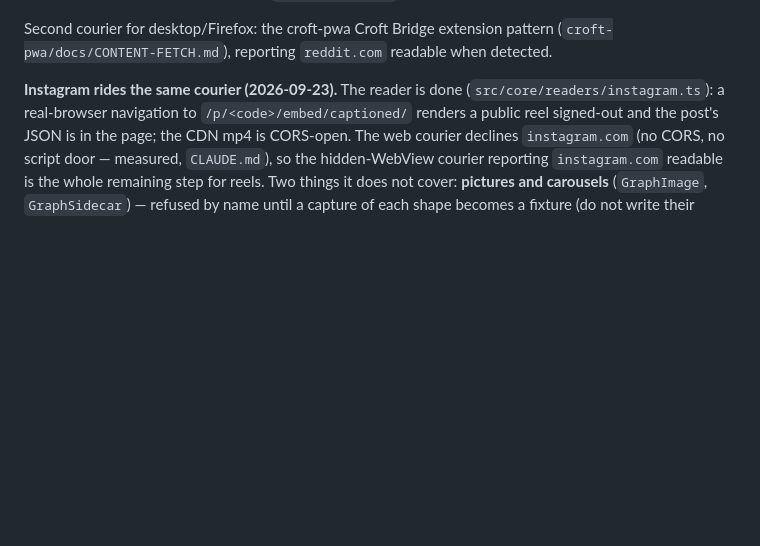
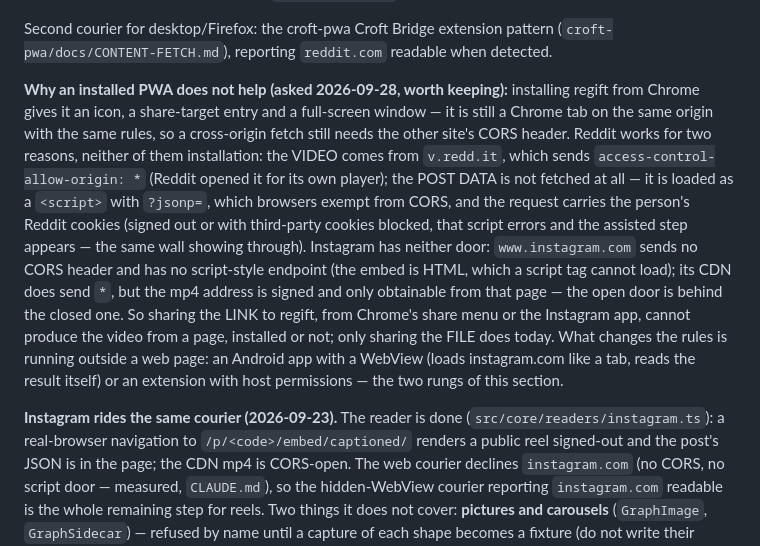
Before and after one commit to CroftCommunity/regift, a Markdown page: TODO.md, the part around the change. Rendered like a GitHub page; blank space fills up the shorter version.

Commit message:
todo: why an installed PWA does not change CORS — the Reddit doors, and why Instagram has neither
Asked 2026-09-28 after the Instagram PR: "with the PWA installed it still needs
CORS?" Recorded in §1 so the next reader does not re-derive it: installation
is an icon and a share-target entry on the same origin; Reddit works via
v.redd.it's CORS header and the JSONP script door with cookies; Instagram has
no header and no script endpoint; the courier ladder (WebView app, extension)
is what changes the rules.

Co-Authored-By: Claude Fable 5.1 <noreply@anthropic.com>
Claude-Session: accdf992-80c0-47a1-afe2-959782c61f39 (local session id; no claude.ai session URL exposed to this shell)

```diff
--- a/TODO.md
+++ b/TODO.md
@@ -22,6 +22,23 @@ unknown, and the WebView has none. Then the SEND intent-filter for share-in and
 
 Second courier for desktop/Firefox: the croft-pwa Croft Bridge extension pattern
 (`croft-pwa/docs/CONTENT-FETCH.md`), reporting `reddit.com` readable when detected.
+
+**Why an installed PWA does not help (asked 2026-09-28, worth keeping):** installing regift
+from Chrome gives it an icon, a share-target entry and a full-screen window — it is still a
+Chrome tab on the same origin with the same rules, so a cross-origin fetch still needs the
+other site's CORS header. Reddit works for two reasons, neither of them installation: the
+VIDEO comes from `v.redd.it`, which sends `access-control-allow-origin: *` (Reddit opened it
+for its own player); the POST DATA is not fetched at all — it is loaded as a `<script>` with
+`?jsonp=`, which browsers exempt from CORS, and the request carries the person's Reddit
+cookies (signed out or with third-party cookies blocked, that script errors and the assisted
+step appears — the same wall showing through). Instagram has neither door: `www.instagram.com`
+sends no CORS header and has no script-style endpoint (the embed is HTML, which a script tag
+cannot load); its CDN does send `*`, but the mp4 address is signed and only obtainable from
+that page — the open door is behind the closed one. So sharing the LINK to regift, from
+Chrome's share menu or the Instagram app, cannot produce the video from a page, installed or
+not; only sharing the FILE does today. What changes the rules is running outside a web page:
+an Android app with a WebView (loads instagram.com like a tab, reads the result itself) or an
+extension with host permissions — the two rungs of this section.
 
 **Instagram rides the same courier (2026-09-23).** The reader is done
 (`src/core/readers/instagram.ts`): a real-browser navigation to
```
